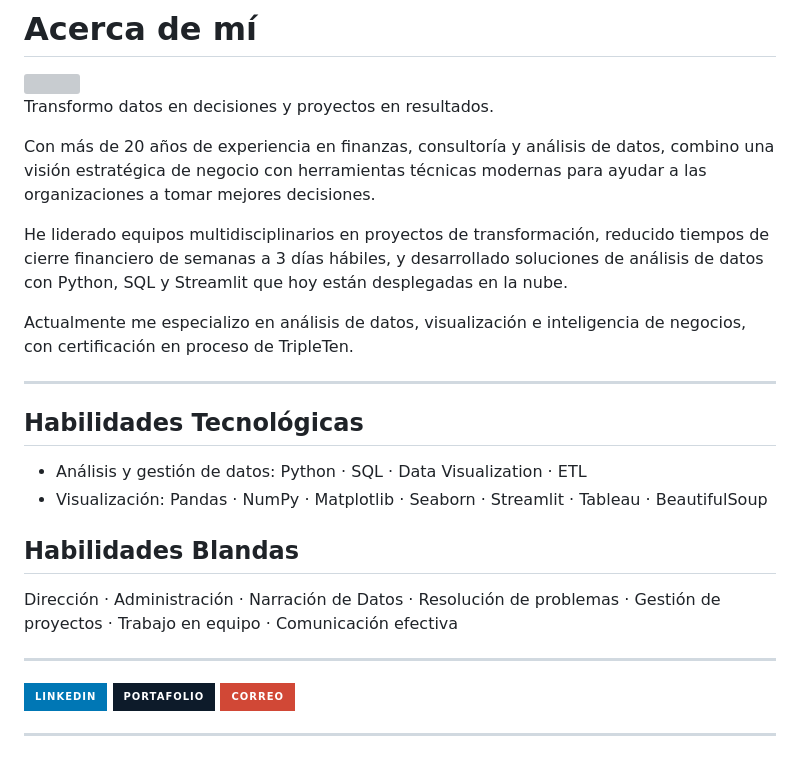
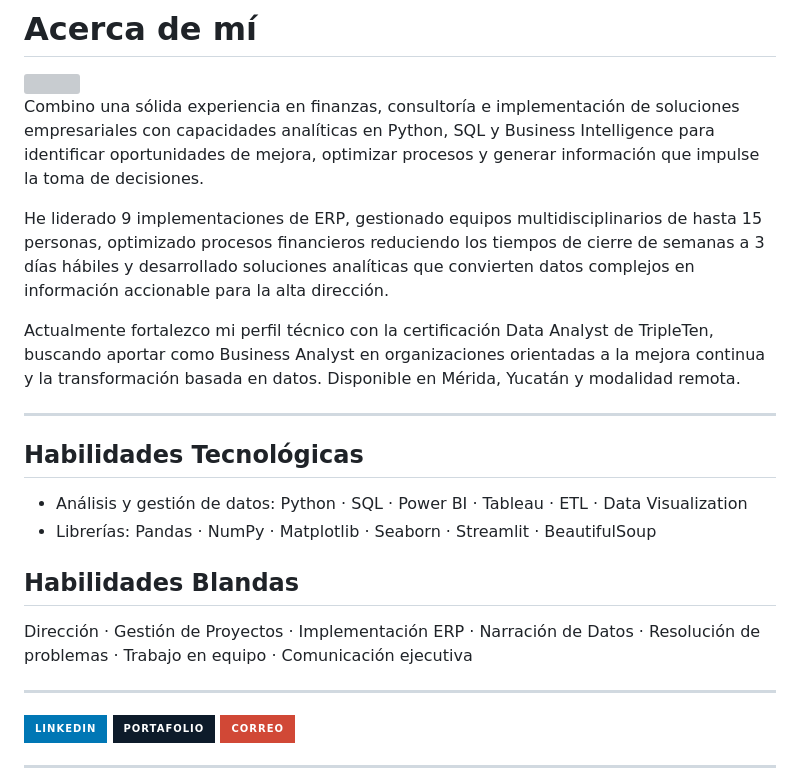
Before and after one commit to DataAnalystWil/DataAnalystWil, a Markdown page: README.md, the part around one of its changes. Drawn GitHub-style; badges without logos; grey boxes are pictures that could not be loaded.

Commit message:
Update README.md
actualización

```diff
--- a/README.md
+++ b/README.md
@@ -4,24 +4,22 @@
 
 <img src="https://avatars.githubusercontent.com/u/256418780?v=4" width="150" align="right" style="border-radius:50%">
 
-Transformo datos en decisiones y proyectos en resultados.
+Combino una sólida experiencia en finanzas, consultoría e implementación de soluciones empresariales con capacidades analíticas en Python, SQL y Business Intelligence para identificar oportunidades de mejora, optimizar procesos y generar información que impulse la toma de decisiones.
 
-Con más de 20 años de experiencia en finanzas, consultoría y análisis de datos, combino una visión estratégica de negocio con herramientas técnicas modernas para ayudar a las organizaciones a tomar mejores decisiones.
+He liderado 9 implementaciones de ERP, gestionado equipos multidisciplinarios de hasta 15 personas, optimizado procesos financieros reduciendo los tiempos de cierre de semanas a 3 días hábiles y desarrollado soluciones analíticas que convierten datos complejos en información accionable para la alta dirección.
 
-He liderado equipos multidisciplinarios en proyectos de transformación, reducido tiempos de cierre financiero de semanas a 3 días hábiles, y desarrollado soluciones de análisis de datos con Python, SQL y Streamlit que hoy están desplegadas en la nube.
-
-Actualmente me especializo en análisis de datos, visualización e inteligencia de negocios, con certificación en proceso de TripleTen.
+Actualmente fortalezco mi perfil técnico con la certificación Data Analyst de TripleTen, buscando aportar como Business Analyst en organizaciones orientadas a la mejora continua y la transformación basada en datos. Disponible en Mérida, Yucatán y modalidad remota.
 
 ---
 
 ## Habilidades Tecnológicas
 
-- Análisis y gestión de datos: Python · SQL · Data Visualization · ETL
-- Visualización: Pandas · NumPy · Matplotlib · Seaborn · Streamlit · Tableau · BeautifulSoup
+- Análisis y gestión de datos: Python · SQL · Power BI · Tableau · ETL · Data Visualization
+- Librerías: Pandas · NumPy · Matplotlib · Seaborn · Streamlit · BeautifulSoup
 
 ## Habilidades Blandas
 
-Dirección · Administración · Narración de Datos · Resolución de problemas · Gestión de proyectos · Trabajo en equipo · Comunicación efectiva
+Dirección · Gestión de Proyectos · Implementación ERP · Narración de Datos · Resolución de problemas · Trabajo en equipo · Comunicación ejecutiva
 
 ---
 
```
Also changed, not shown: other parts of README.md (+0 -5 lines).
